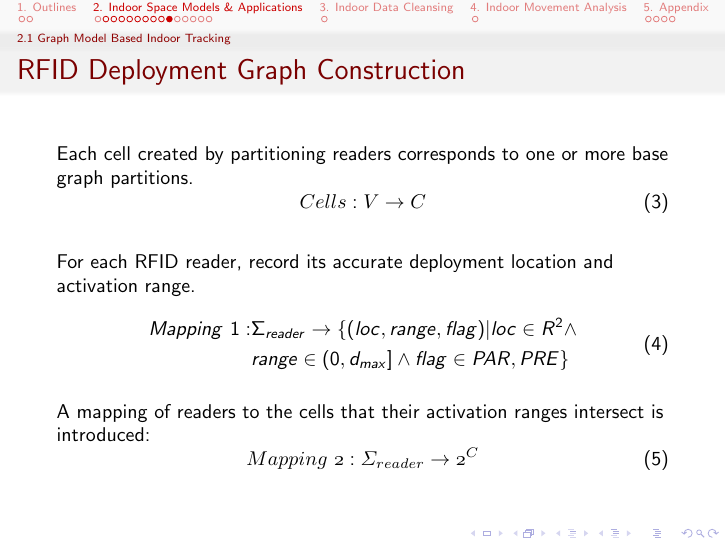
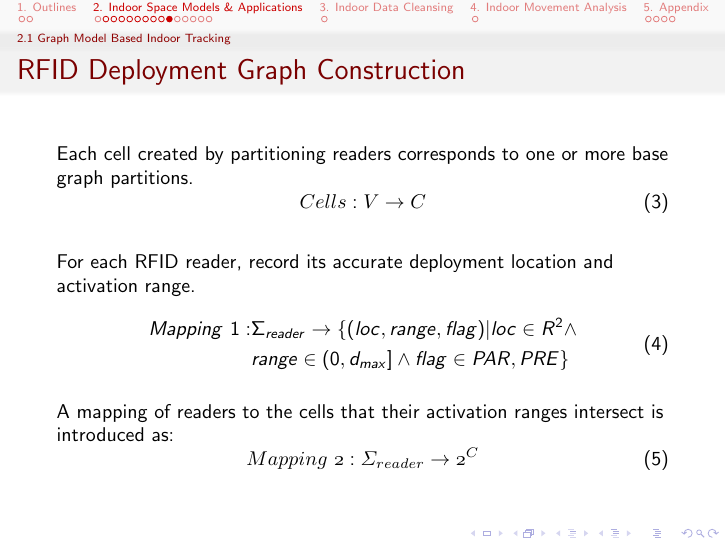
Before and after one commit to longaspire/intro2idm, LaTeX slides (intro2idm.tex): page 24 of 35. Compiled offline with pdfLaTeX.

Commit message:
修改主文件

```diff
--- a/intro2idm.tex
+++ b/intro2idm.tex
@@ -359,7 +359,7 @@ Mapping~1: &\Sigma_{reader} \rightarrow \{ (loc, range, flag) | loc \in R^2 \wed
 \\~\\
 \pause
 
-\small{A mapping of readers to the cells that their activation ranges intersect is introduced:}
+\small{A mapping of readers to the cells that their activation ranges intersect is introduced as:}
 \pause
 \begin{equation}
 \mathnormal{
```
